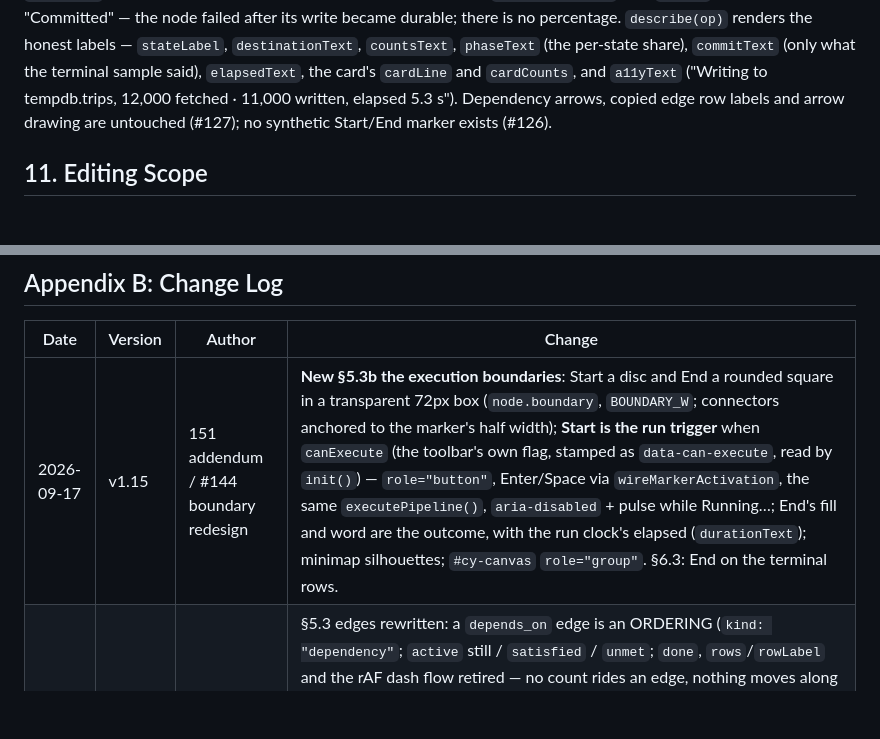
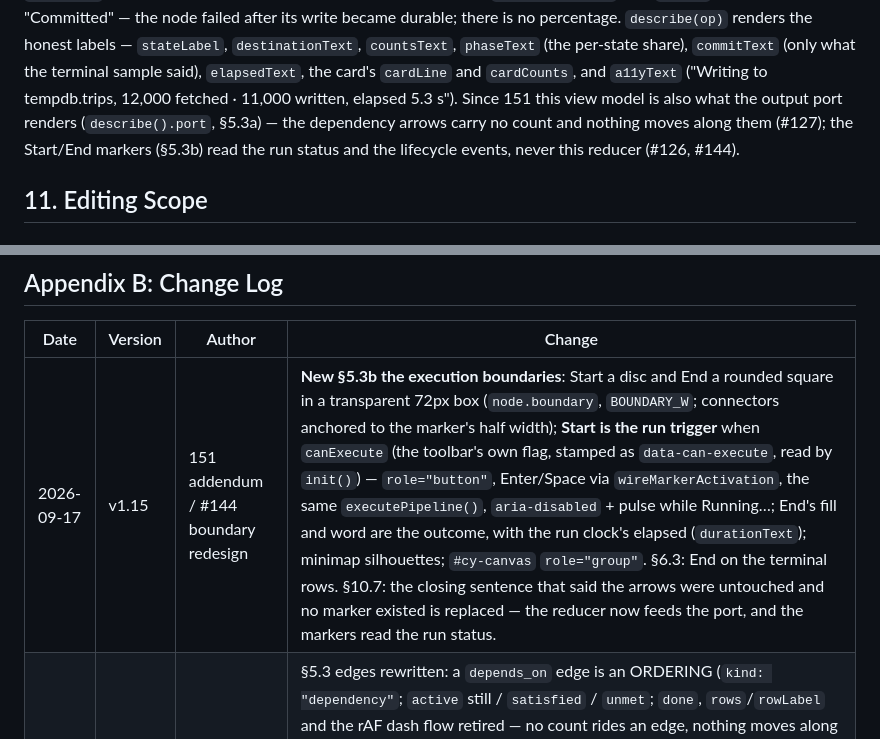
Before and after one commit to msabiransari/datapipelines, a Markdown page: docs/pipeline-editor.md, 2 parts joined by grey strips. Rendered like a GitHub page; blank space fills up the shorter version.

Commit message:
docs(editor): §10.7 no longer claims the arrows are untouched and no marker exists (#127, #144)
The node-operation reducer's section closed with a 149-era sentence — the
dependency arrows untouched, no synthetic Start/End marker — that 150 and 151
made false. It now says what is true on this tree: the reducer also feeds the
output port (§5.3a), the arrows carry no count, and the markers (§5.3b) read
the run status, never the reducer. Noted in the v1.15 changelog row.

```diff
--- a/docs/pipeline-editor.md
+++ b/docs/pipeline-editor.md
@@ -1352,8 +1352,9 @@ write became durable; there is no percentage. `describe(op)` renders the honest
 labels — `stateLabel`, `destinationText`, `countsText`, `phaseText` (the per-state share),
 `commitText` (only what the terminal sample said), `elapsedText`, the card's `cardLine` and
 `cardCounts`, and `a11yText` ("Writing to tempdb.trips, 12,000 fetched · 11,000 written, elapsed
-5.3 s"). Dependency arrows, copied edge row labels and arrow drawing are untouched (#127); no
-synthetic Start/End marker exists (#126).
+5.3 s"). Since 151 this view model is also what the output port renders (`describe().port`,
+§5.3a) — the dependency arrows carry no count and nothing moves along them (#127); the Start/End
+markers (§5.3b) read the run status and the lifecycle events, never this reducer (#126, #144).
 
 ## 11. Editing Scope
 
@@ -1884,7 +1885,7 @@ Themes shipped by the design system — `saas` (modern indigo, devtool-oriented)
 
 | Date | Version | Author | Change |
 |---|---|---|---|
-| 2026-09-17 | v1.15 | 151 addendum / #144 boundary redesign | **New §5.3b the execution boundaries**: Start a disc and End a rounded square in a transparent 72px box (`node.boundary`, `BOUNDARY_W`; connectors anchored to the marker's half width); **Start is the run trigger** when `canExecute` (the toolbar's own flag, stamped as `data-can-execute`, read by `init()`) — `role="button"`, Enter/Space via `wireMarkerActivation`, the same `executePipeline()`, `aria-disabled` + pulse while Running…; End's fill and word are the outcome, with the run clock's elapsed (`durationText`); minimap silhouettes; `#cy-canvas` `role="group"`. §6.3: End on the terminal rows. |
+| 2026-09-17 | v1.15 | 151 addendum / #144 boundary redesign | **New §5.3b the execution boundaries**: Start a disc and End a rounded square in a transparent 72px box (`node.boundary`, `BOUNDARY_W`; connectors anchored to the marker's half width); **Start is the run trigger** when `canExecute` (the toolbar's own flag, stamped as `data-can-execute`, read by `init()`) — `role="button"`, Enter/Space via `wireMarkerActivation`, the same `executePipeline()`, `aria-disabled` + pulse while Running…; End's fill and word are the outcome, with the run clock's elapsed (`durationText`); minimap silhouettes; `#cy-canvas` `role="group"`. §6.3: End on the terminal rows. §10.7: the closing sentence that said the arrows were untouched and no marker existed is replaced — the reducer now feeds the port, and the markers read the run status. |
 | 2026-09-17 | v1.14 | 151 / #127 arrows vs. writes | §5.3 edges rewritten: a `depends_on` edge is an ORDERING (`kind: "dependency"`; `active` still / `satisfied` / `unmet`; `done`, `rows`/`rowLabel` and the rAF dash flow retired — no count rides an edge, nothing moves along one). **New §5.3a the output port**: one row per configured output (`outputPortFor` mirrors `NodeOperations.operationFor`), states from `describe().port` (waiting amber and still, writing the only flow, honest terminal words, CTAS `one statement`), stale on stream loss, `settlePolledOutcome` on the recovery poll; Details `Depends on` / `Required by`; arrow tap announces its meaning; legend `Depends on` / `Output write`. §6.2/§6.3 tables updated; `edgeLabelText`/`edgeLabelBg` retired from `readDesignTokens`. |
 | 2026-09-17 | v1.13 | 149 correction / #125 review R149-2 | §10.7: the execution-terminal fallback closes open operations with `committed: null` ("Commit not observed"), never `false`; observed terminals untouched; §8.1 Commit row wording. |
 | 2026-09-16 | v1.12 | 149 / #125 measured node operations | **New §10.7 the node-operation reducer** (`node-ops.js`, pure): one view model per node from `node_progress` and the lifecycle events — sequence-ordered, sealed by the terminal sample, closed by node/execution terminal events with `committed` UNKNOWN rather than invented; the interface 151's output connector consumes. §5.3: while a node runs the footer is the measured operation (state word left, live count right, `pe-card-op-<state>` dot colours through tokens; one line, T251 kept). §6.2: the `node_progress` row. §8.1: Operation / Progress / Rows / Time in / Commit / Child execution rows. §10.6: the Events tab sentence. §12.1: `node-ops.js`. §14: the node row's accessible description carries the operation. No edge, arrow, row-label or Start/End change (#127, #126). |
```
